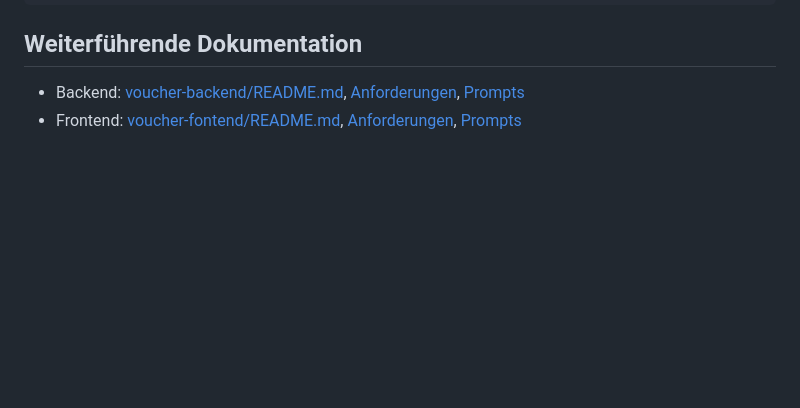
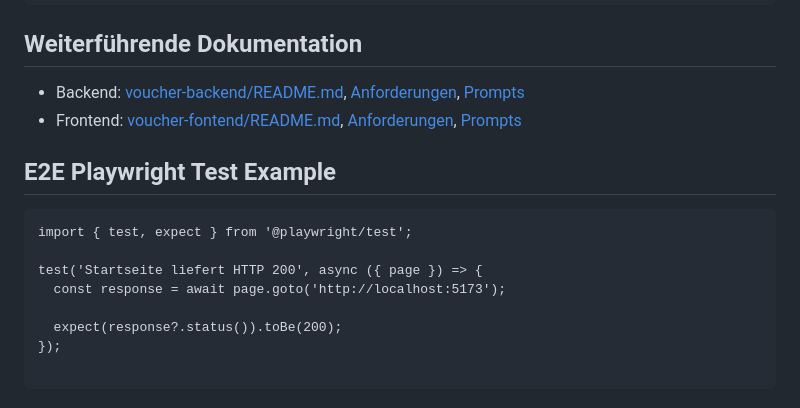
Before and after one commit to App-Akademie-Students/ols-fs-008-voucher-app-testing, a Markdown page: README.md, the part around the change. Rendered like a GitHub page; blank space fills up the shorter version.

Commit message:
E2E Playwright Test Example in readme

````diff
--- a/README.md
+++ b/README.md
@@ -95,3 +95,16 @@ ols-fs-008-voucher-app-testing/
 
 - Backend: [voucher-backend/README.md](voucher-backend/README.md), [Anforderungen](voucher-backend/docs/requirements.md), [Prompts](voucher-backend/docs/prompts.md)
 - Frontend: [voucher-fontend/README.md](voucher-fontend/README.md), [Anforderungen](voucher-fontend/docs/requirements.md), [Prompts](voucher-fontend/docs/prompts.md)
+
+
+## E2E Playwright Test Example
+```
+import { test, expect } from '@playwright/test';
+
+test('Startseite liefert HTTP 200', async ({ page }) => {
+  const response = await page.goto('http://localhost:5173');
+
+  expect(response?.status()).toBe(200);
+});
+
+```
````
